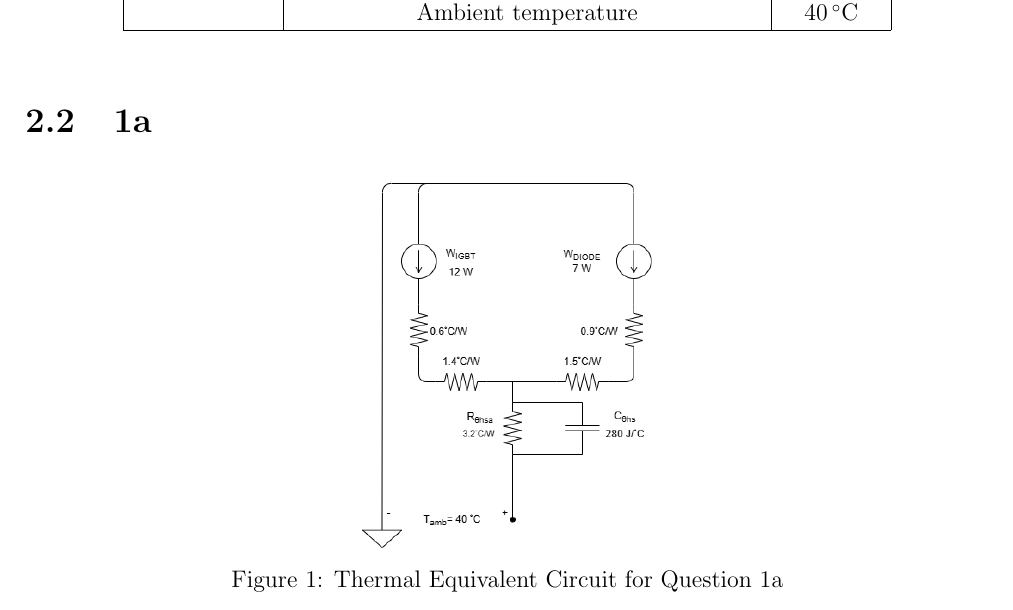
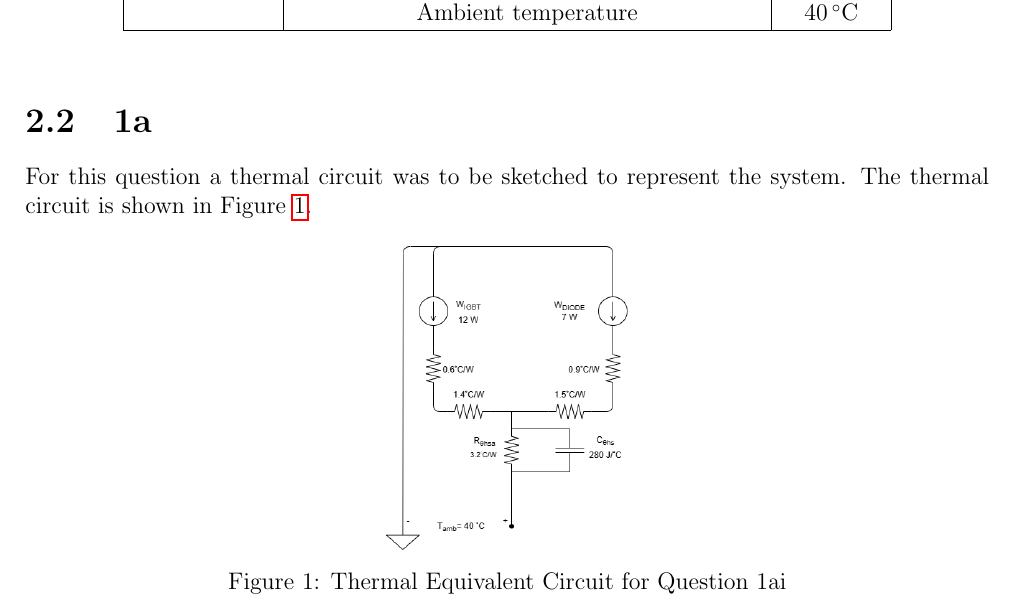
Before and after one commit to WithASideOfSalt/EE466-Coursework-2, a LaTeX document (Report.tex): part of page 4 of 8, cut so that both start at the same text. Compiled offline with pdfLaTeX.

Commit message:
update project report and structure

```diff
--- a/SMcBReportSubmission.tex
+++ b/Report.tex
@@ -8,7 +8,7 @@
 \usepackage{multirow}
 \usepackage[left=20mm,right=20mm,top=15mm,bottom=15mm]{geometry}
 \usepackage[backend=biber]{biblatex}
-\addbibresource{references.bib}
+\addbibresource{bibli.bib}
 
 \counterwithout{figure}{chapter}
 \counterwithout{table}{chapter}
@@ -56,10 +56,11 @@ This question looks at the Thermal energy transfer between 2 heat sources contai
 \end{table}
 
 \section{1a}
-\begin{figure}[!h]
+For this question a thermal circuit was to be sketched to represent the system. The thermal circuit is shown in Figure~\ref{fig:question1a}.
+\begin{figure}[h]
     \centering
-    \includegraphics[width=0.3\textwidth]{./Images/Q1Ai.png}
-    \caption{Thermal Equivalent Circuit for Question 1a}
+    \includegraphics[width=0.25\textwidth]{./Images/Q1Ai.png}
+    \caption{Thermal Equivalent Circuit for Question 1ai}
     \label{fig:question1a}
 \end{figure}
 \section{1b}
```
Also changed, not shown: bibli.bib (renamed from references.bib), 1 other file.
